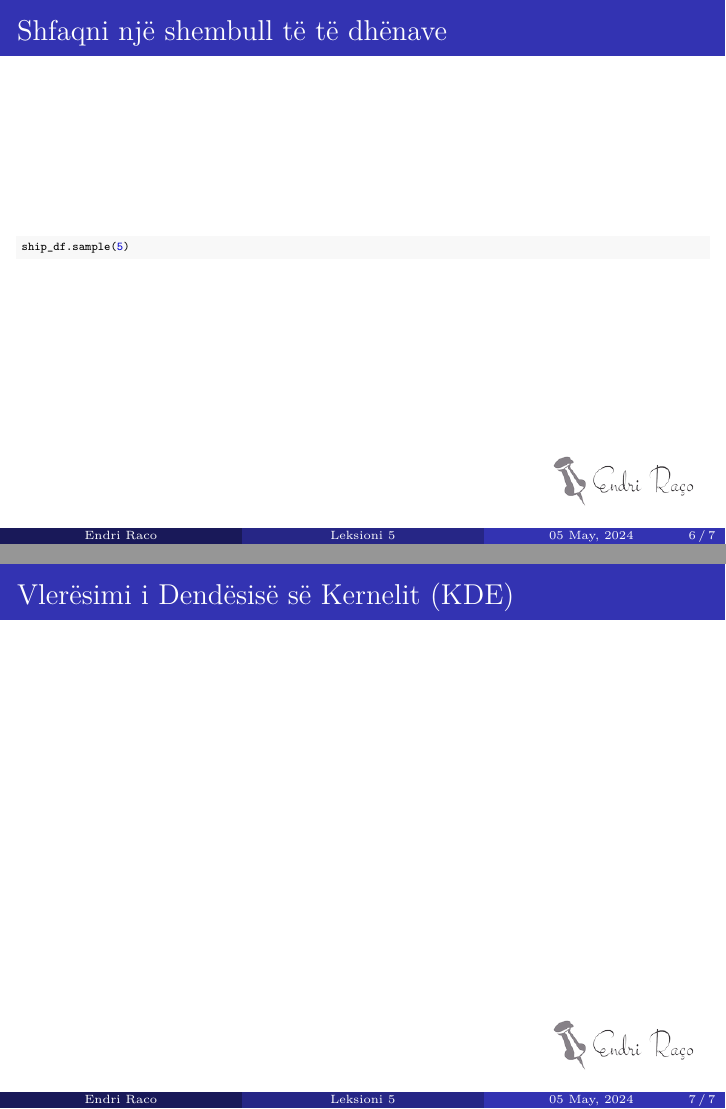
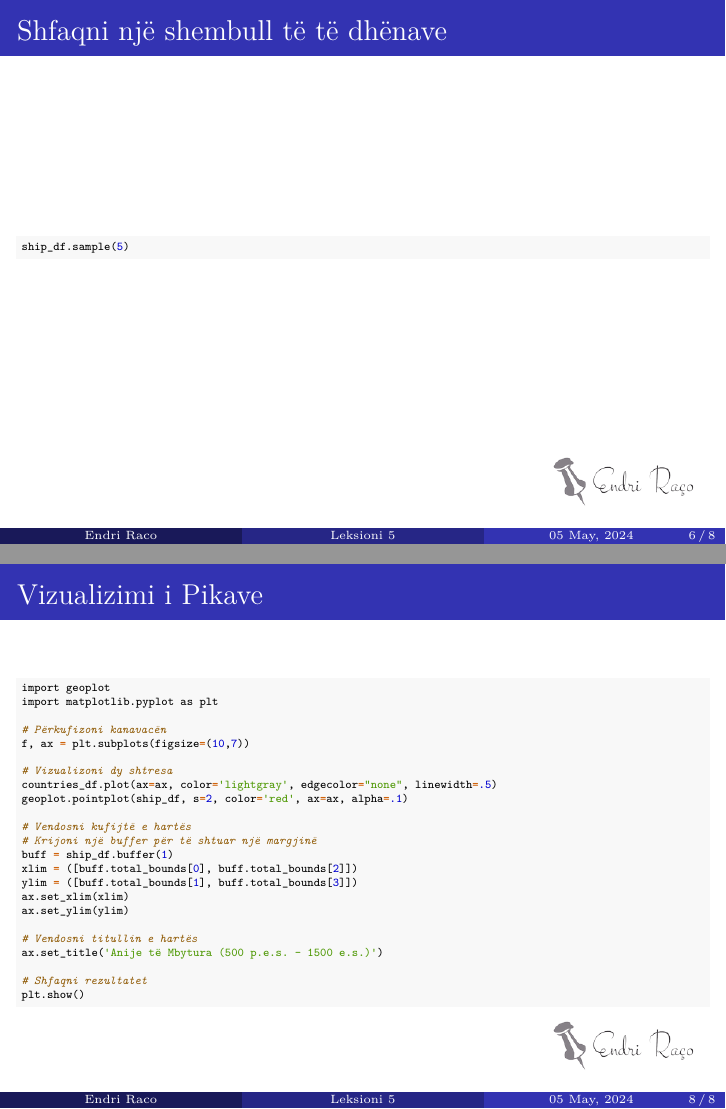
Before and after one commit to endri81/instatgis, an R Markdown document (Leksioni 8.Rmd): pages 6 and 7 of 7 before the commit and pages 6 and 8 of 8 after it, joined at a grey line. Rendered offline with R 4.5, knitr and Pandoc, then LaTeX, with nearby package versions.

Commit message:
Leksioni 8 data

````diff
--- a/Leksioni 8.Rmd
+++ b/Leksioni 8.Rmd
@@ -86,2 +86,35 @@
 
-## Vlerësimi i Dendësisë së Kernelit (KDE)
+![](./Figs/ship.png)
+
+
+## Vizualizimi i Pikave
+
+
+\AddToHookNext{env/Highlighting/begin}{\tiny}
+
+
+```{python, eval = FALSE}
+import geoplot
+import matplotlib.pyplot as plt
+
+# Përkufizoni kanavacën
+f, ax = plt.subplots(figsize=(10,7))
+
+# Vizualizoni dy shtresa
+countries_df.plot(ax=ax, color='lightgray', edgecolor="none", linewidth=.5)
+geoplot.pointplot(ship_df, s=2, color='red', ax=ax, alpha=.1)
+
+# Vendosni kufijtë e hartës
+# Krijoni një buffer për të shtuar një margjinë
+buff = ship_df.buffer(1)
+xlim = ([buff.total_bounds[0], buff.total_bounds[2]])
+ylim = ([buff.total_bounds[1], buff.total_bounds[3]])
+ax.set_xlim(xlim)
+ax.set_ylim(ylim)
+
+# Vendosni titullin e hartës
+ax.set_title('Anije të Mbytura (500 p.e.s. - 1500 e.s.)')
+
+# Shfaqni rezultatet
+plt.show()
+```
````
Also changed, not shown: Figs/anije.png (added), Figs/kde.png (added), Figs/map_algebra1.png (added), Figs/map_algebra2.png (added), Figs/ship.png (added), Leksioni-8.pdf (added), Leksioni-8.tex (added), Leksioni 8.Rmd (18 more changed lines), 2 other files.
